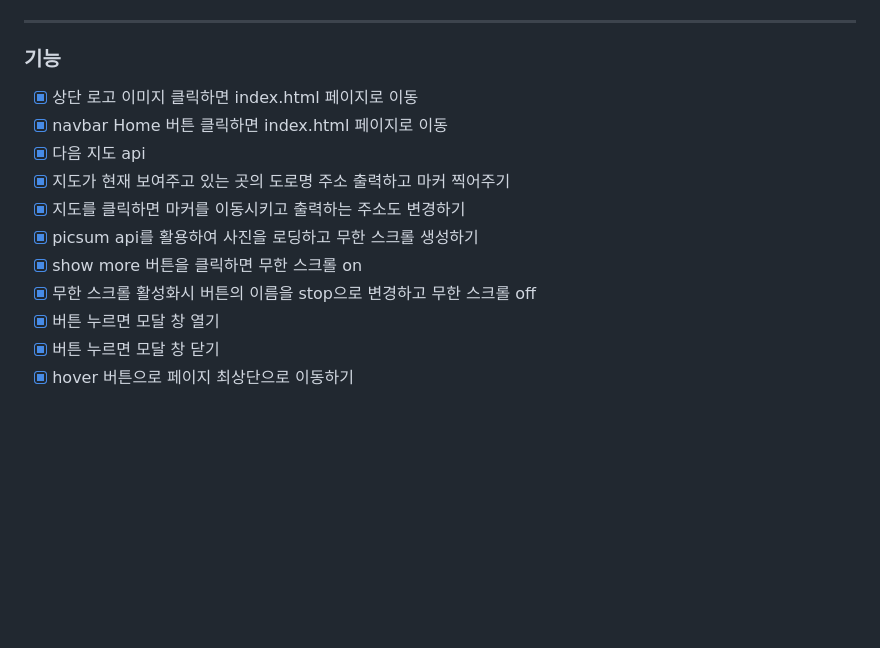
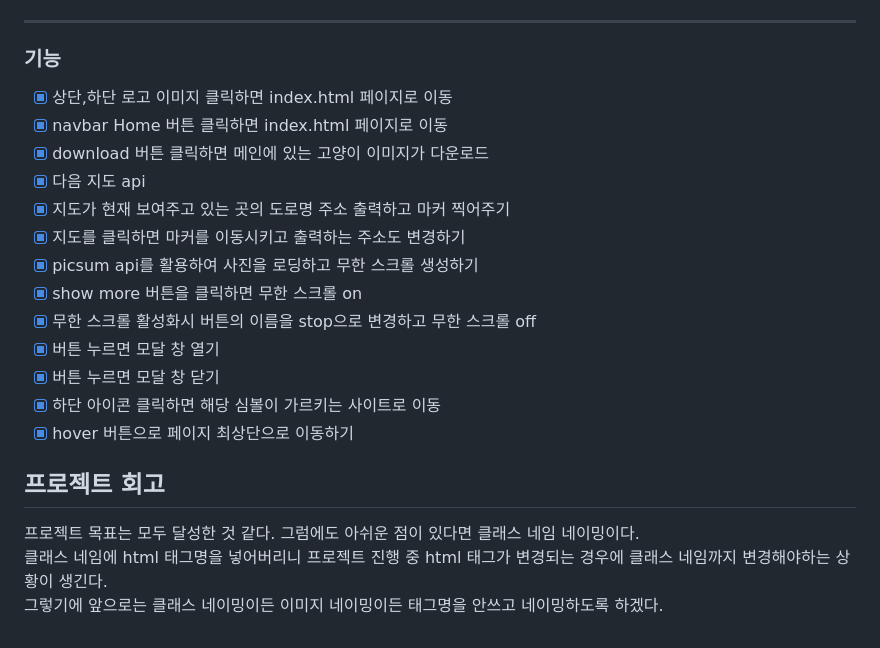
Before and after one commit to fernandokkang/Ormi-4th-front-end-project, a Markdown page: README.md, the part around the change printed below. GitHub-like rendering; blank space fills up the shorter version.

```diff
--- a/README.md
+++ b/README.md
@@ -82,8 +113,9 @@
 
 ---
 ### 기능
-- [x] 상단 로고 이미지 클릭하면 index.html 페이지로 이동
+- [x] 상단,하단 로고 이미지 클릭하면 index.html 페이지로 이동
 - [x] navbar Home 버튼 클릭하면 index.html 페이지로 이동
+- [x] download 버튼 클릭하면 메인에 있는 고양이 이미지가 다운로드
 - [x] 다음 지도 api
 - [x] 지도가 현재 보여주고 있는 곳의 도로명 주소 출력하고 마커 찍어주기
 - [x] 지도를 클릭하면 마커를 이동시키고 출력하는 주소도 변경하기
@@ -92,4 +124,10 @@
 - [x] 무한 스크롤 활성화시 버튼의 이름을 stop으로 변경하고 무한 스크롤 off
 - [x] 버튼 누르면 모달 창 열기
 - [x] 버튼 누르면 모달 창 닫기
+- [x] 하단 아이콘 클릭하면 해당 심볼이 가르키는 사이트로 이동
 - [x] hover 버튼으로 페이지 최상단으로 이동하기
+
+## 프로젝트 회고
+프로젝트 목표는 모두 달성한 것 같다. 그럼에도 아쉬운 점이 있다면 클래스 네임 네이밍이다. <br>
+클래스 네임에 html 태그명을 넣어버리니 프로젝트 진행 중 html 태그가 변경되는 경우에 클래스 네임까지 변경해야하는 상황이 생긴다.<br>
+그렇기에 앞으로는 클래스 네이밍이든 이미지 네이밍이든 태그명을 안쓰고 네이밍하도록 하겠다.
```
Also changed, not shown: other parts of README.md (+33 -2 lines).
